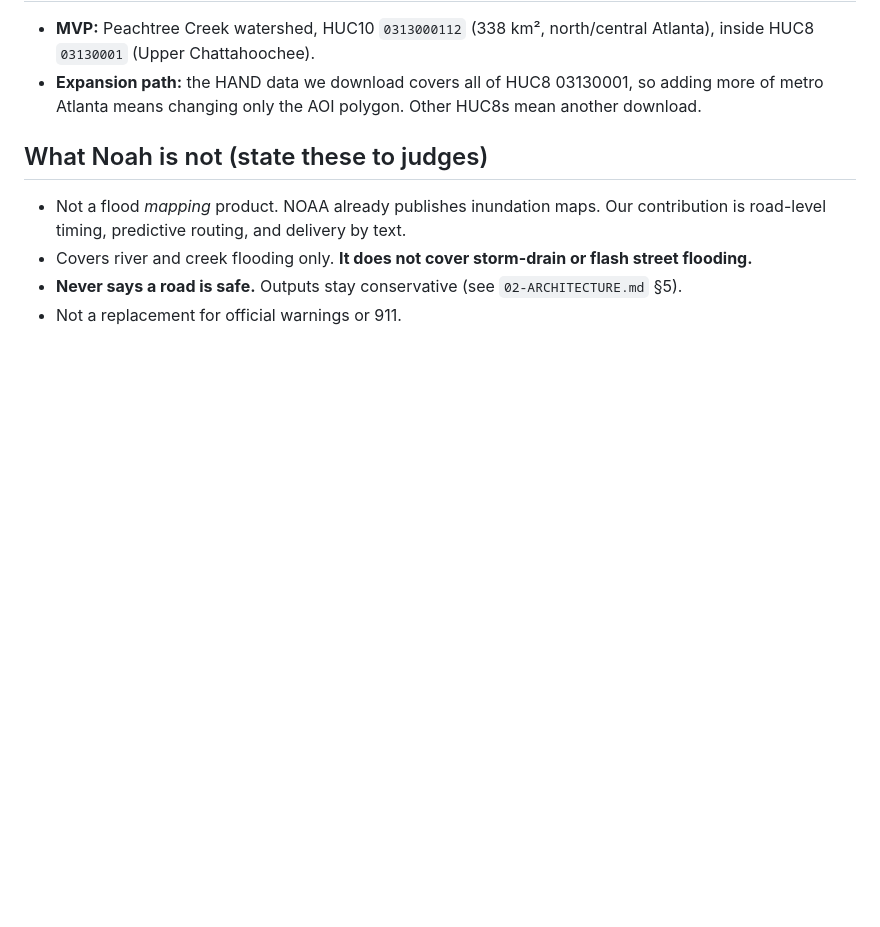
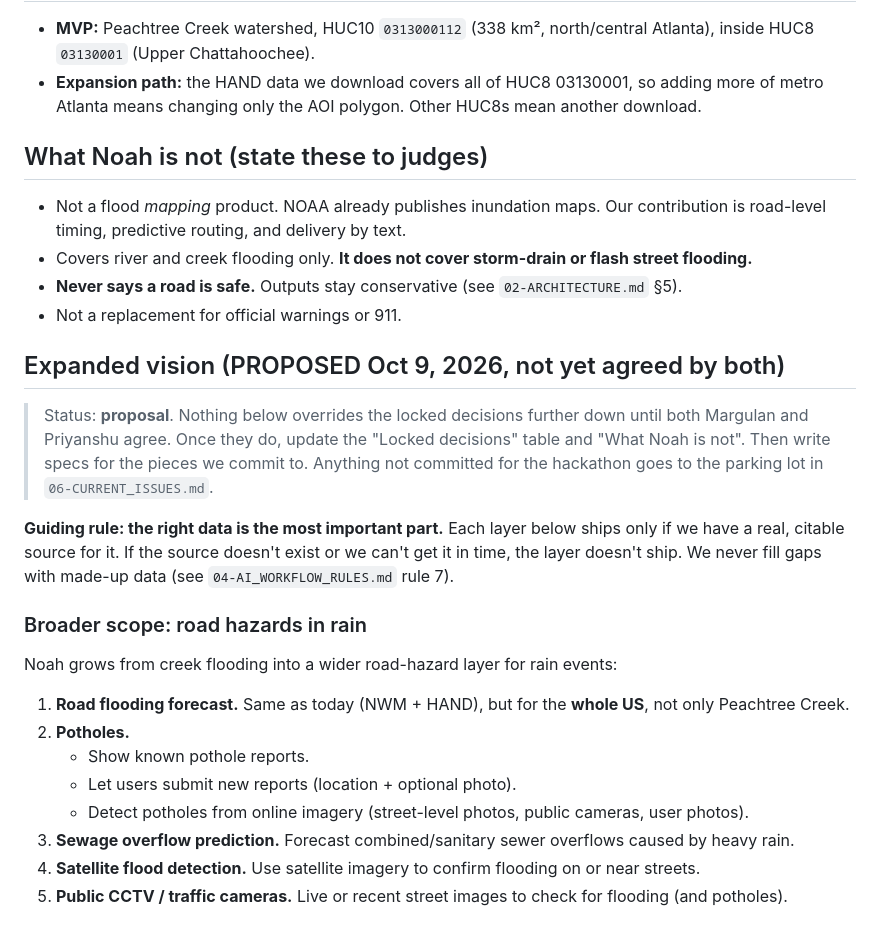
Before and after one commit to mbaizhakyp/noah, a Markdown page: docs/01-PROJECT_OVERVIEW.md, the part around one of its changes. Drawn GitHub-style; blank space fills up the shorter version.

Commit message:
[docs] proposed expanded vision: US-wide hazards, potholes, sewer overflow, 3 user types

```diff
--- a/docs/01-PROJECT_OVERVIEW.md
+++ b/docs/01-PROJECT_OVERVIEW.md
@@ -28,3 +28,20 @@ People who have to drive during a flood event in neighborhoods along small urban
 - Covers river and creek flooding only. **It does not cover storm-drain or flash street flooding.**
 - **Never says a road is safe.** Outputs stay conservative (see `02-ARCHITECTURE.md` §5).
 - Not a replacement for official warnings or 911.
+
+## Expanded vision (PROPOSED Oct 9, 2026, not yet agreed by both)
+> Status: **proposal**. Nothing below overrides the locked decisions further down until both Margulan and Priyanshu agree. Once they do, update the "Locked decisions" table and "What Noah is not". Then write specs for the pieces we commit to. Anything not committed for the hackathon goes to the parking lot in `06-CURRENT_ISSUES.md`.
+
+**Guiding rule: the right data is the most important part.** Each layer below ships only if we have a real, citable source for it. If the source doesn't exist or we can't get it in time, the layer doesn't ship. We never fill gaps with made-up data (see `04-AI_WORKFLOW_RULES.md` rule 7).
+
+### Broader scope: road hazards in rain
+Noah grows from creek flooding into a wider road-hazard layer for rain events:
+1. **Road flooding forecast.** Same as today (NWM + HAND), but for the **whole US**, not only Peachtree Creek.
+2. **Potholes.**
+   - Show known pothole reports.
+   - Let users submit new reports (location + optional photo).
+   - Detect potholes from online imagery (street-level photos, public cameras, user photos).
+3. **Sewage overflow prediction.** Forecast combined/sanitary sewer overflows caused by heavy rain.
+4. **Satellite flood detection.** Use satellite imagery to confirm flooding on or near streets.
+5. **Public CCTV / traffic cameras.** Live or recent street images to check for flooding (and potholes).
+
```
Also changed, not shown: other parts of docs/01-PROJECT_OVERVIEW.md (+31 -0 lines).
